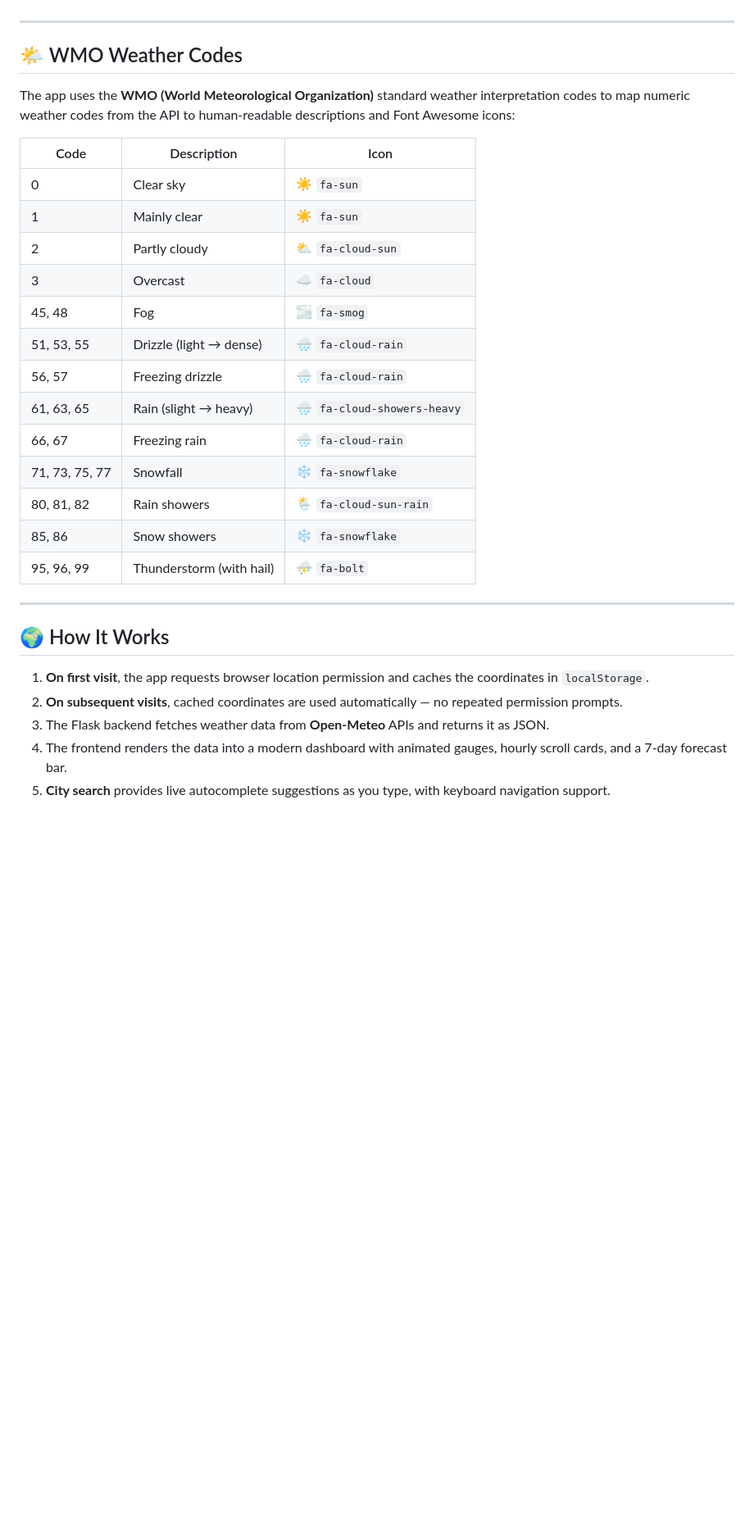
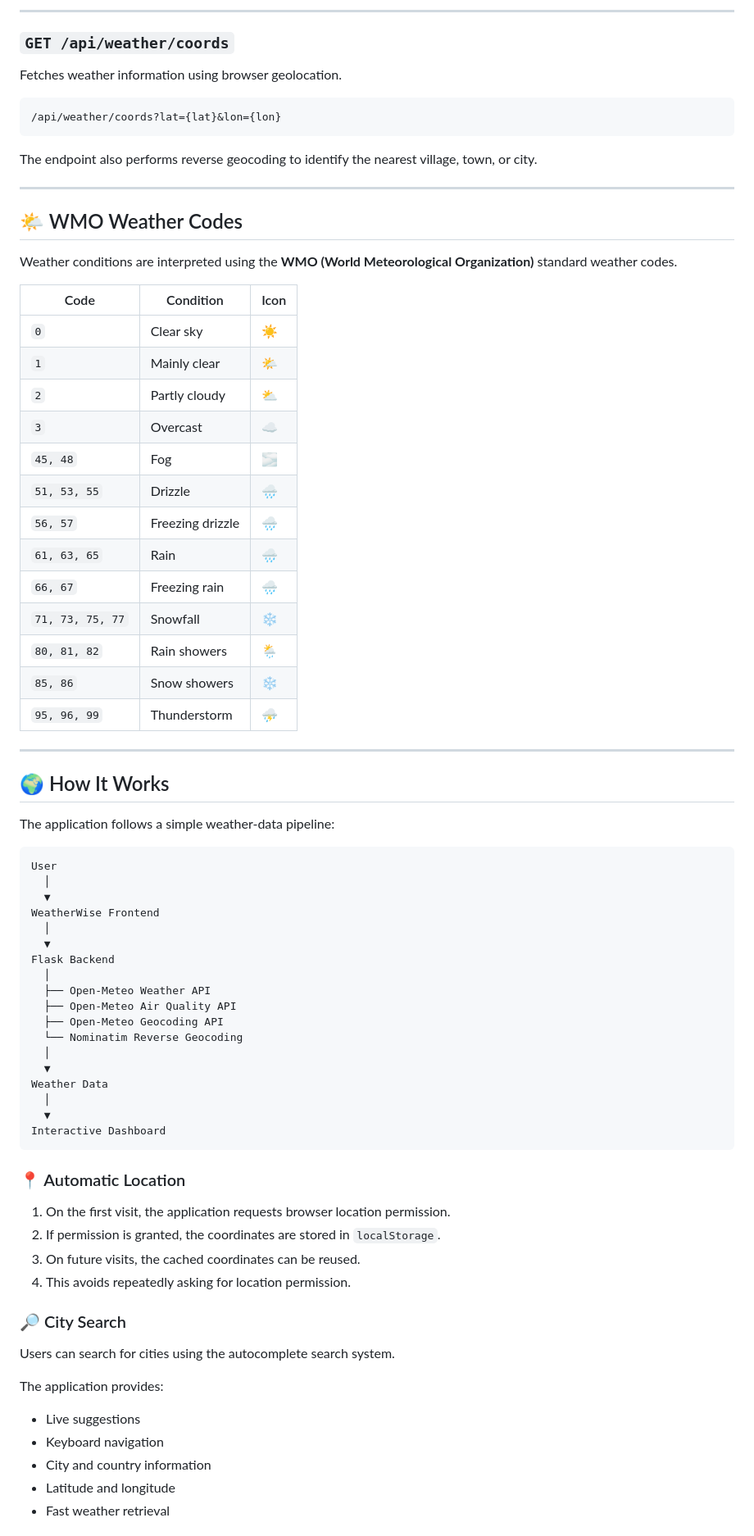
Before and after one commit to Roshan0079/WeatherApp, a Markdown page: README.md, the part around one of its changes. Shown at 82% size. Rendered like a GitHub page; blank space fills up the shorter version.

````diff
--- a/README.md
+++ b/README.md
@@ -128,32 +187,80 @@ Fetches weather using browser geolocation coordinates. Includes smart reverse ge
+---
+
+### `GET /api/weather/coords`
+
+Fetches weather information using browser geolocation.
+
+```text
+/api/weather/coords?lat={lat}&lon={lon}
+```
+
+The endpoint also performs reverse geocoding to identify the nearest village, town, or city.
 
 ---
 
 ## 🌤️ WMO Weather Codes
 
-The app uses the **WMO (World Meteorological Organization)** standard weather interpretation codes to map numeric weather codes from the API to human-readable descriptions and Font Awesome icons:
+Weather conditions are interpreted using the **WMO (World Meteorological Organization)** standard weather codes.
 
-| Code | Description | Icon |
-|---|---|---|
-| 0 | Clear sky | ☀️ `fa-sun` |
-| 1 | Mainly clear | ☀️ `fa-sun` |
-| 2 | Partly cloudy | ⛅ `fa-cloud-sun` |
-| 3 | Overcast | ☁️ `fa-cloud` |
-| 45, 48 | Fog | 🌫️ `fa-smog` |
-| 51, 53, 55 | Drizzle (light → dense) | 🌧️ `fa-cloud-rain` |
-| 56, 57 | Freezing drizzle | 🌧️ `fa-cloud-rain` |
-| 61, 63, 65 | Rain (slight → heavy) | 🌧️ `fa-cloud-showers-heavy` |
-| 66, 67 | Freezing rain | 🌧️ `fa-cloud-rain` |
-| 71, 73, 75, 77 | Snowfall | ❄️ `fa-snowflake` |
-| 80, 81, 82 | Rain showers | 🌦️ `fa-cloud-sun-rain` |
-| 85, 86 | Snow showers | ❄️ `fa-snowflake` |
-| 95, 96, 99 | Thunderstorm (with hail) | ⛈️ `fa-bolt` |
+| Code             | Condition        | Icon |
+| ---------------- | ---------------- | ---- |
+| `0`              | Clear sky        | ☀️   |
+| `1`              | Mainly clear     | 🌤️  |
+| `2`              | Partly cloudy    | ⛅    |
+| `3`              | Overcast         | ☁️   |
+| `45, 48`         | Fog              | 🌫️  |
+| `51, 53, 55`     | Drizzle          | 🌧️  |
+| `56, 57`         | Freezing drizzle | 🌧️  |
+| `61, 63, 65`     | Rain             | 🌧️  |
+| `66, 67`         | Freezing rain    | 🌧️  |
+| `71, 73, 75, 77` | Snowfall         | ❄️   |
+| `80, 81, 82`     | Rain showers     | 🌦️  |
+| `85, 86`         | Snow showers     | ❄️   |
+| `95, 96, 99`     | Thunderstorm     | ⛈️   |
 
 ---
 
 ## 🌍 How It Works
 
-1. **On first visit**, the app requests browser location permission and caches the coordinates in `localStorage`.
-2. **On subsequent visits**, cached coordinates are used automatically — no repeated permission prompts.
-3. The Flask backend fetches weather data from **Open-Meteo** APIs and returns it as JSON.
-4. The frontend renders the data into a modern dashboard with animated gauges, hourly scroll cards, and a 7-day forecast bar.
-5. **City search** provides live autocomplete suggestions as you type, with keyboard navigation support.
+The application follows a simple weather-data pipeline:
+
+```text
+User
+  │
+  ▼
+WeatherWise Frontend
+  │
+  ▼
+Flask Backend
+  │
+  ├── Open-Meteo Weather API
+  ├── Open-Meteo Air Quality API
+  ├── Open-Meteo Geocoding API
+  └── Nominatim Reverse Geocoding
+  │
+  ▼
+Weather Data
+  │
+  ▼
+Interactive Dashboard
+```
+
+### 📍 Automatic Location
+
+1. On the first visit, the application requests browser location permission.
+2. If permission is granted, the coordinates are stored in `localStorage`.
+3. On future visits, the cached coordinates can be reused.
+4. This avoids repeatedly asking for location permission.
+
+### 🔎 City Search
+
+Users can search for cities using the autocomplete search system.
+
+The application provides:
+
+* Live suggestions
+* Keyboard navigation
+* City and country information
+* Latitude and longitude
+* Fast weather retrieval
+
````
Also changed, not shown: other parts of README.md (+210 -89 lines).
